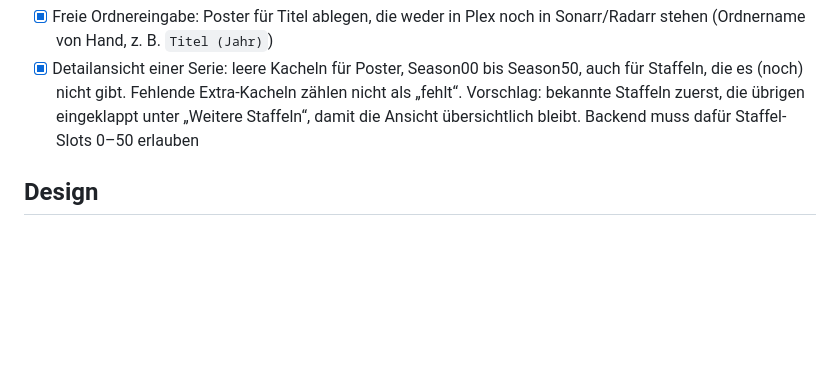
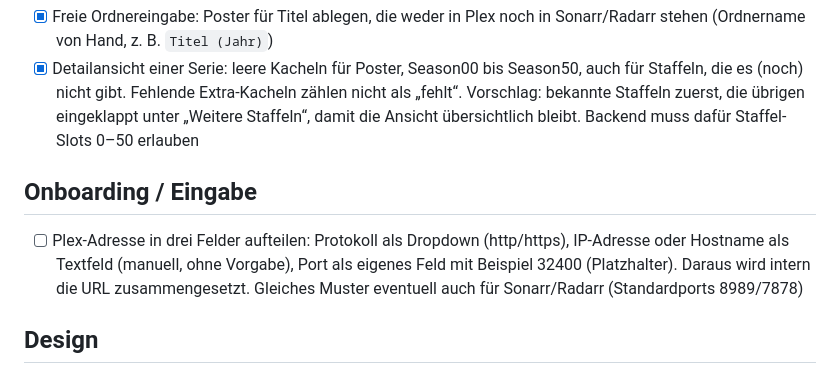
Before and after one commit to p5lukas/p5assets, a Markdown page: TODO.md, the part around the change. Rendered like a GitHub page; blank space fills up the shorter version.

Commit message:
TODO: Plex-Adresse in Protokoll, IP und Port aufteilen
Co-Authored-By: Claude Sonnet 5.5 <noreply@anthropic.com>
Claude-Session: https://claude.ai/code/session_01JoFLcQEW7QhHAh66qJqz46

```diff
--- a/TODO.md
+++ b/TODO.md
@@ -12,6 +12,9 @@ Alle bisher gesammelten Punkte sind in Version 2 umgesetzt. Neue Beobachtungen b
 - [x] Unraid-Template: mehrere Assets-Pfade vorsehen (z. B. `/assets` für HD, `/assets-4k` für 4K) und in der README erklären, dass jeder Ordner beim Anlegen des Containers gemountet sein muss. Ordner-Browser im Onboarding zeigt die gemounteten Pfade
 - [x] Freie Ordnereingabe: Poster für Titel ablegen, die weder in Plex noch in Sonarr/Radarr stehen (Ordnername von Hand, z. B. `Titel (Jahr)`)
 - [x] Detailansicht einer Serie: leere Kacheln für Poster, Season00 bis Season50, auch für Staffeln, die es (noch) nicht gibt. Fehlende Extra-Kacheln zählen nicht als „fehlt“. Vorschlag: bekannte Staffeln zuerst, die übrigen eingeklappt unter „Weitere Staffeln“, damit die Ansicht übersichtlich bleibt. Backend muss dafür Staffel-Slots 0–50 erlauben
+
+## Onboarding / Eingabe
+- [ ] Plex-Adresse in drei Felder aufteilen: Protokoll als Dropdown (http/https), IP-Adresse oder Hostname als Textfeld (manuell, ohne Vorgabe), Port als eigenes Feld mit Beispiel 32400 (Platzhalter). Daraus wird intern die URL zusammengesetzt. Gleiches Muster eventuell auch für Sonarr/Radarr (Standardports 8989/7878)
 
 ## Design
 - [x] Futuristischeres Design im Matrix-Stil: Terminal-/Coding-Look mit grünen Akzenten auf dunklem Hintergrund, passende Monospace-Schrift. Kein Regeneffekt im Hintergrund
```
